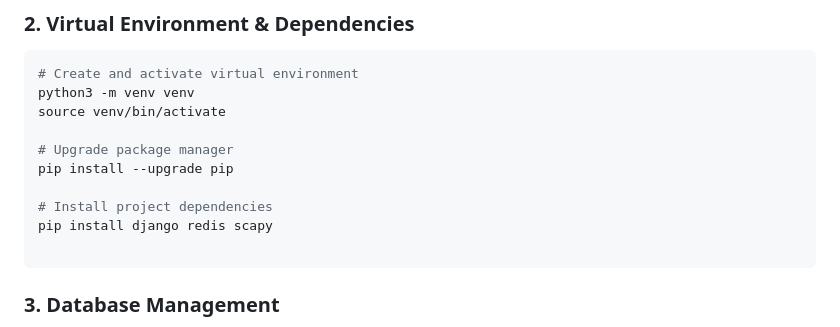
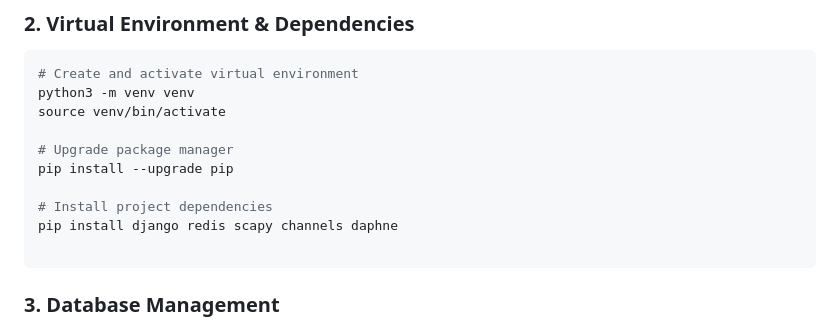
Before and after one commit to blankInPajamas/PacketSniff, a Markdown page: README.md, the part around the change. Drawn GitHub-style.

Commit message:
docs: add dependencies to README

````diff
--- a/README.md
+++ b/README.md
@@ -52,7 +52,7 @@ source venv/bin/activate
 pip install --upgrade pip
 
 # Install project dependencies
-pip install django redis scapy
+pip install django redis scapy channels daphne
 
 ```
 
````
